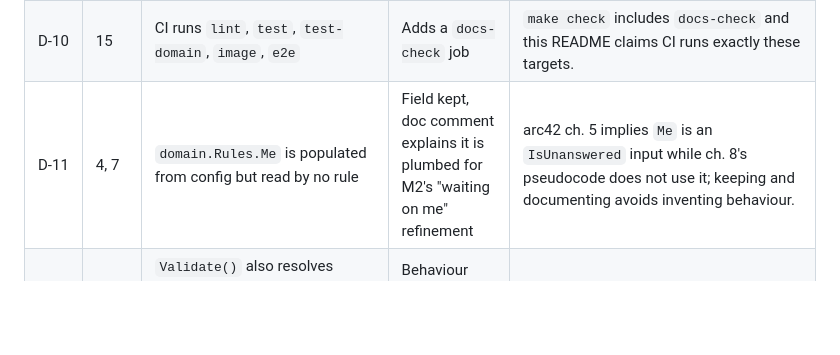
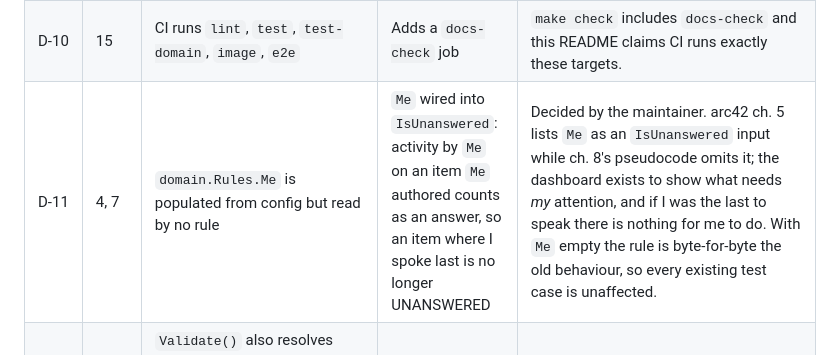
Before and after one commit to gernotstarke/zorgscope, a Markdown page: docs/plans/README.md, the part around the change. Drawn GitHub-style; blank space fills up the shorter version.

Commit message:
docs(plans): D-11 ruled by maintainer — wire Rules.Me into IsUnanswered
Co-Authored-By: Claude Fable 5 <noreply@anthropic.com>

```diff
--- a/docs/plans/README.md
+++ b/docs/plans/README.md
@@ -49,7 +49,7 @@ this table is the record of where the code intentionally differs.
 | D‑8 | 14 | `web/embed.go` written in step 1, templates in step 4; `web/templates/page.html` listed for creation | Templates written together with `embed.go`; `page.html` not created | The embed pattern cannot resolve before the templates exist; nothing defines or references a `page` block, and an empty file breaks `template.ParseFS`. |
 | D‑9 | 15 | `logging.New` redacts only `slog.KindString` attribute values | Redaction applies to the attribute's rendered string form, with a test covering an `error` value | Every `"err", err` log site passes a `KindAny` value, so secrets in error text would reach stdout (QS‑3.3). |
 | D‑10 | 15 | CI runs `lint`, `test`, `test-domain`, `image`, `e2e` | Adds a `docs-check` job | `make check` includes `docs-check` and this README claims CI runs exactly these targets. |
-| D‑11 | 4, 7 | `domain.Rules.Me` is populated from config but read by no rule | Field kept, doc comment explains it is plumbed for M2's "waiting on me" refinement | arc42 ch. 5 implies `Me` is an `IsUnanswered` input while ch. 8's pseudocode does not use it; keeping and documenting avoids inventing behaviour. |
+| D‑11 | 4, 7 | `domain.Rules.Me` is populated from config but read by no rule | `Me` wired into `IsUnanswered`: activity by `Me` on an item `Me` authored counts as an answer, so an item where I spoke last is no longer UNANSWERED | Decided by the maintainer. arc42 ch. 5 lists `Me` as an `IsUnanswered` input while ch. 8's pseudocode omits it; the dashboard exists to show what needs *my* attention, and if I was the last to speak there is nothing for me to do. With `Me` empty the rule is byte-for-byte the old behaviour, so every existing test case is unaffected. |
 | D‑12 | 7 | `Validate()` also resolves defaults and derived fields (timezone `Location`, snapshot `Hour`/`Minute`, `ExpiresAt`, `ExpectStatus`, `PollInterval`) | Behaviour kept, documented in the doc comment | Tasks 10, 11 and 15 depend on those side effects; splitting it would break `Parse`'s contract. |
 
 Accepted as‑is after review (no code change): the four `time.Now()` sites outside `clock`/`cmd`
```
